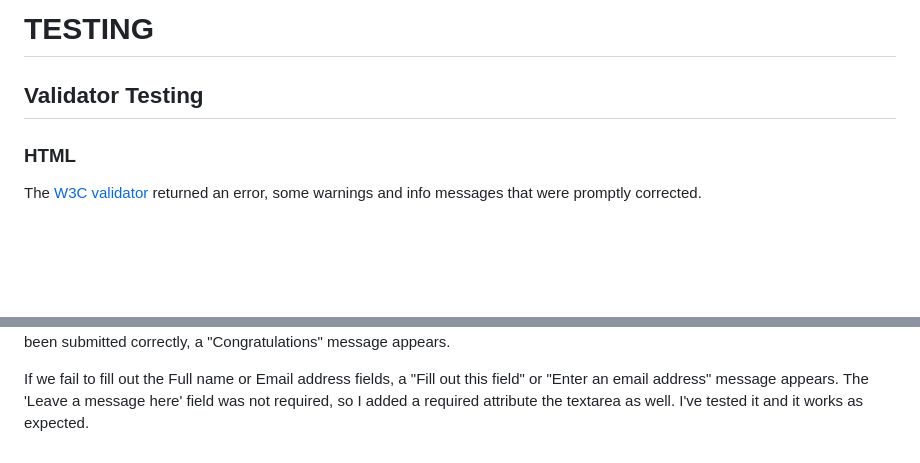
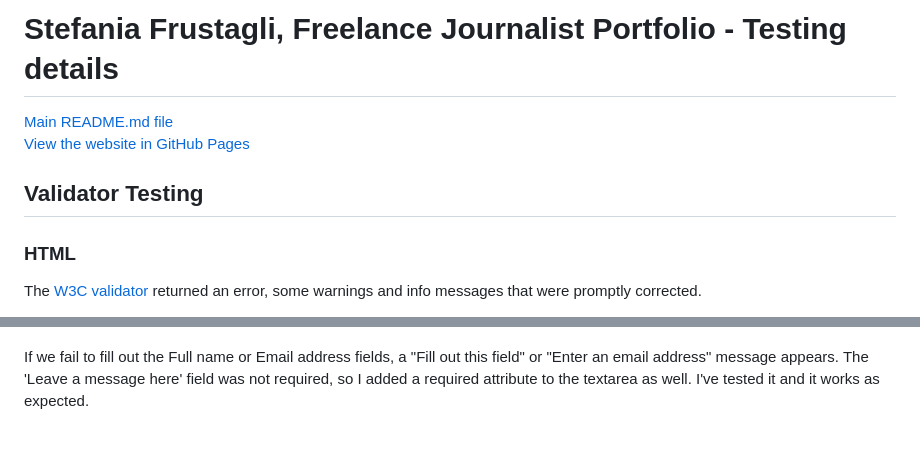
Before and after one commit to StefFrustagli/sfrustagli-freelance-journalist, a Markdown page: TESTING.md, 2 parts joined by grey strips. GitHub-like rendering; blank space fills up the shorter version.

Commit message:
Update TESTING.md with links to README.md and website in GitHub Pages

```diff
--- a/TESTING.md
+++ b/TESTING.md
@@ -1,7 +1,10 @@
-# TESTING
+# Stefania Frustagli, Freelance Journalist Portfolio - Testing details
+
+[Main README.md file](/README.md) <br>
+[View the website in GitHub Pages](https://github.com/StefFrustagli/sfrustagli-freelance-journalist.git)
+
 
 ## Validator Testing
-
 ### HTML
 
 The [W3C validator](https://validator.w3.org/nu/?doc=https%3A%2F%2Fcode-institute-org.github.io%2Flove-running-2.0%2Findex.html) returned an error, some warnings and info messages that were promptly corrected.
@@ -76,3 +79,3 @@ If all fields are filled out, the form works. It is addressed to Code Institute:
 When the form has been submitted correctly, a "Congratulations" message appears.
 
-If we fail to fill out the Full name or Email address fields, a "Fill out this field" or "Enter an email address" message appears. The 'Leave a message here' field was not required, so I added a required attribute the textarea as well. I've tested it and it works as expected.
+If we fail to fill out the Full name or Email address fields, a "Fill out this field" or "Enter an email address" message appears. The 'Leave a message here' field was not required, so I added a required attribute to the textarea as well. I've tested it and it works as expected.
```
Also changed, not shown: other parts of TESTING.md (+3 -3 lines).
